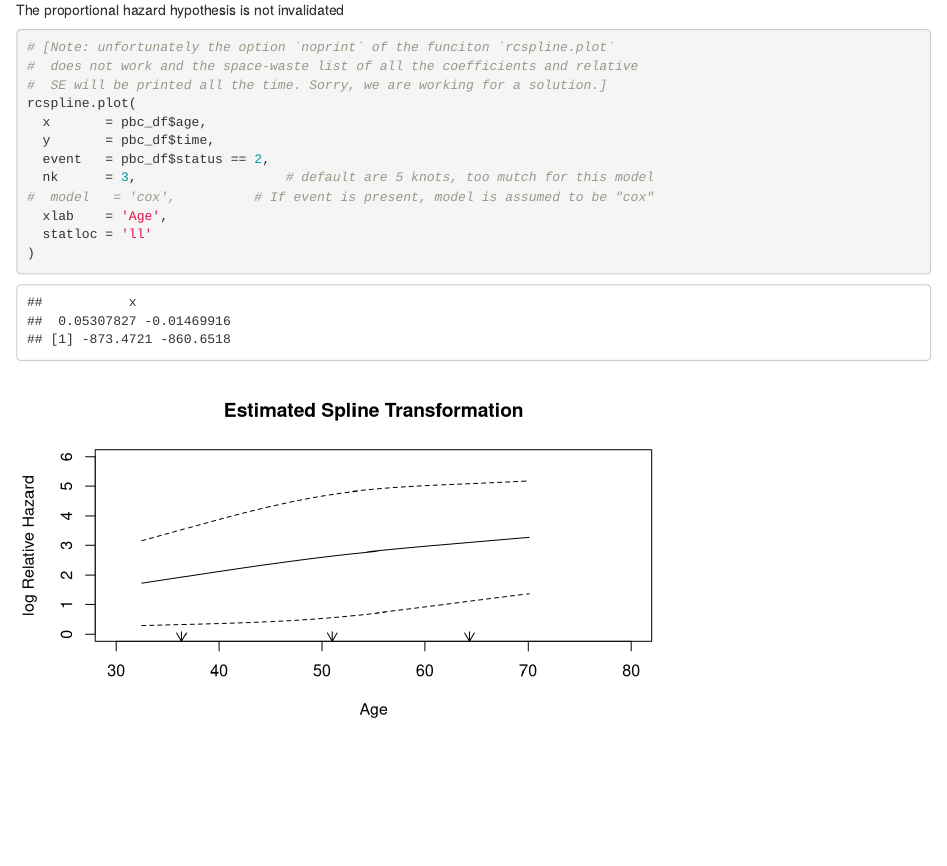
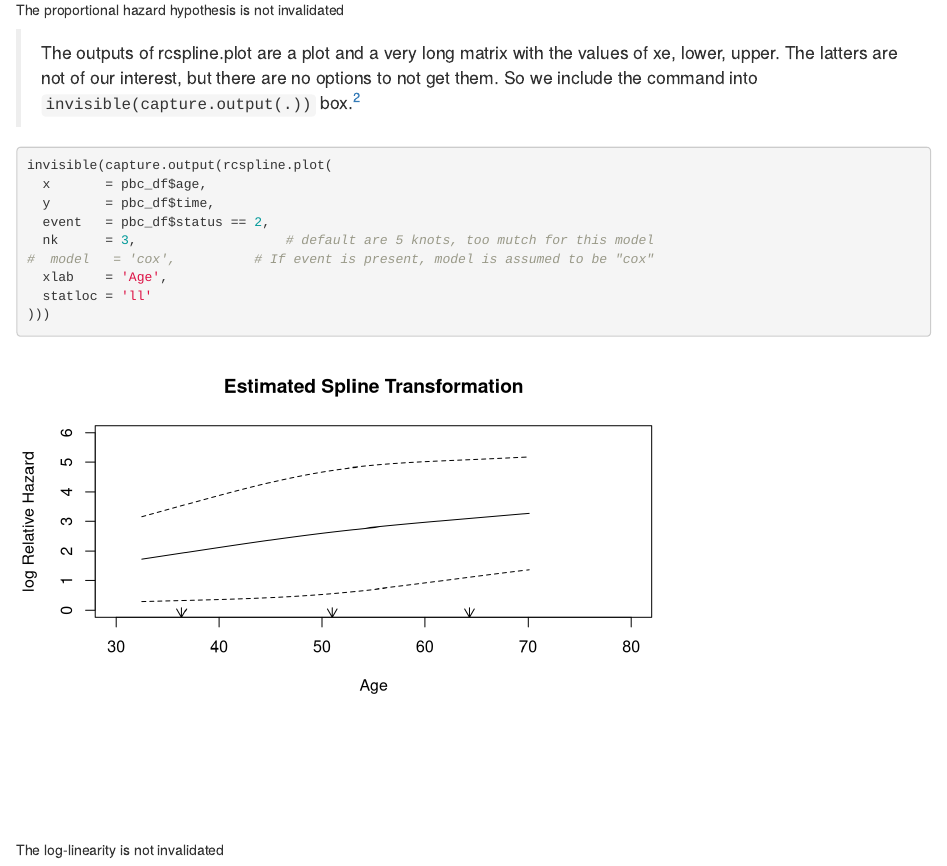
Before and after one commit to CorradoLanera/SuDACDa, an R Markdown document (02-Cox_model.Rmd): the page in a window 1100 px wide, from 8000 px down. Rendered offline with R 4.5, knitr and Pandoc, with nearby package versions; drawn as R Markdown's standard HTML page in place of the format the file asks for.

Commit message:
issue#2 solved

````diff
--- a/02-Cox_model.Rmd
+++ b/02-Cox_model.Rmd
@@ -137,11 +137,14 @@ cox.zph(cox_age) %>%
 
 The proportional hazard hypothesis is not invalidated
 
+> The outputs of rcspline.plot are a plot and a very long matrix with the values
+  of xe, lower, upper. The latters are not of our interest, but there are no
+  options to not get them. So we include the command into
+  `invisible(capture.output(.))` box.^[As suggested by *couthcommander* in
+  <https://github.com/CorradoLanera/SuDACDa/issues/2>.]
+
 ```{r}
-# [Note: unfortunately the option `noprint` of the funciton `rcspline.plot`
-#  does not work and the space-waste list of all the coefficients and relative
-#  SE will be printed all the time. Sorry, we are working for a solution.]
-rcspline.plot(
+invisible(capture.output(rcspline.plot(
   x       = pbc_df$age,
   y       = pbc_df$time,
   event   = pbc_df$status == 2,
````
Also changed, not shown: docs/SuDACDa-notes.tex, docs/search_index.json, 02-Cox_model.Rmd (10 more changed lines), 5 other files.
